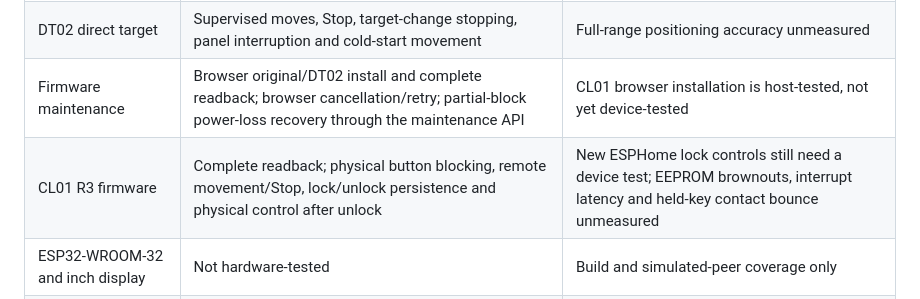
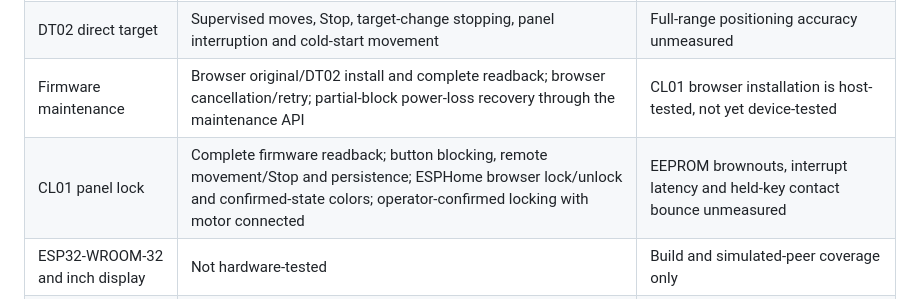
Before and after one commit to 0xA2C3B1F4/t150-desk-control, a Markdown page: docs/validation.md, the part around the change. GitHub-like rendering.

Commit message:
docs: record panel lock device acceptance

```diff
--- a/docs/validation.md
+++ b/docs/validation.md
@@ -12,7 +12,7 @@ Host tests and successful builds do not establish physical behavior.
 | Keep-awake | Preset priority, inactivity timing and interruption; patched telemetry continuity | Observed continuity does not prove execution of a particular RTC branch |
 | DT02 direct target | Supervised moves, Stop, target-change stopping, panel interruption and cold-start movement | Full-range positioning accuracy unmeasured |
 | Firmware maintenance | Browser original/DT02 install and complete readback; browser cancellation/retry; partial-block power-loss recovery through the maintenance API | CL01 browser installation is host-tested, not yet device-tested |
-| CL01 R3 firmware | Complete readback; physical button blocking, remote movement/Stop, lock/unlock persistence and physical control after unlock | New ESPHome lock controls still need a device test; EEPROM brownouts, interrupt latency and held-key contact bounce unmeasured |
+| CL01 panel lock | Complete firmware readback; button blocking, remote movement/Stop and persistence; ESPHome browser lock/unlock and confirmed-state colors; operator-confirmed locking with motor connected | EEPROM brownouts, interrupt latency and held-key contact bounce unmeasured |
 | ESP32-WROOM-32 and inch display | Not hardware-tested | Build and simulated-peer coverage only |
 | Timers and load settings | Raw-load readings checked; controller parameters investigated | Full timer/alarm sequence and downward-threshold adjustment unverified; load units uncalibrated |
 
```
